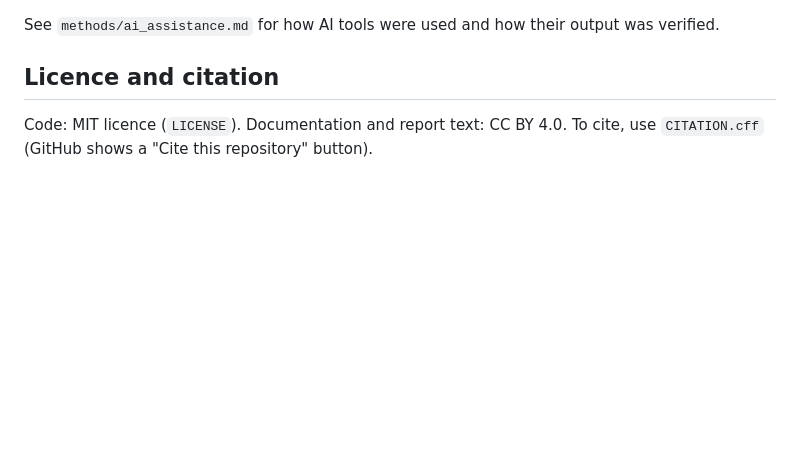
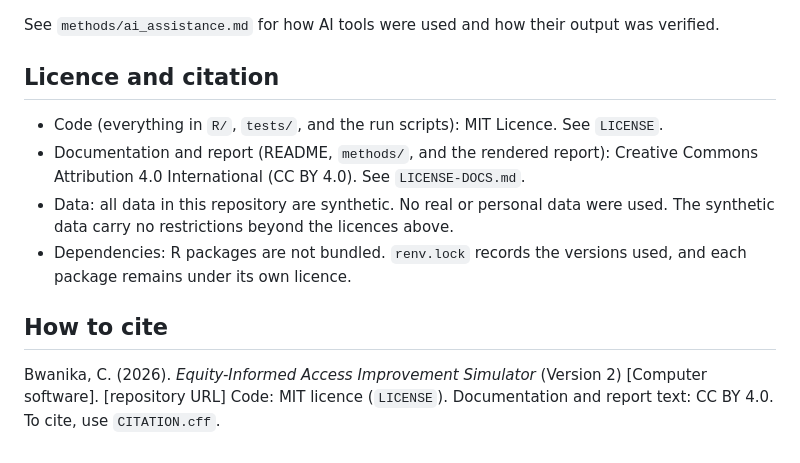
Before and after one commit to chrisbwanika/Equity-Informed-Access-Improvement-Simulator-for-British-Columbia, a Markdown page: README.md, the part around the change. GitHub-like rendering; blank space fills up the shorter version.

Commit message:
Revise licensing and citation details in README
Updated licensing information for code, documentation, and data. Added citation details for the software.

```diff
--- a/README.md
+++ b/README.md
@@ -60,5 +60,19 @@ See `methods/ai_assistance.md` for how AI tools were used and how their output w
 
 ## Licence and citation
 
+- Code (everything in `R/`, `tests/`, and the run scripts): MIT Licence.
+  See `LICENSE`.
+- Documentation and report (README, `methods/`, and the rendered report):
+  Creative Commons Attribution 4.0 International (CC BY 4.0).
+  See `LICENSE-DOCS.md`.
+- Data: all data in this repository are synthetic. No real or personal data
+  were used. The synthetic data carry no restrictions beyond the licences above.
+- Dependencies: R packages are not bundled. `renv.lock` records the versions
+  used, and each package remains under its own licence.
+
+## How to cite
+
+Bwanika, C. (2026). *Equity-Informed Access Improvement Simulator* (Version 2)
+[Computer software]. [repository URL]
 Code: MIT licence (`LICENSE`). Documentation and report text: CC BY 4.0. To cite, use
-`CITATION.cff` (GitHub shows a "Cite this repository" button).
+`CITATION.cff`.
```
